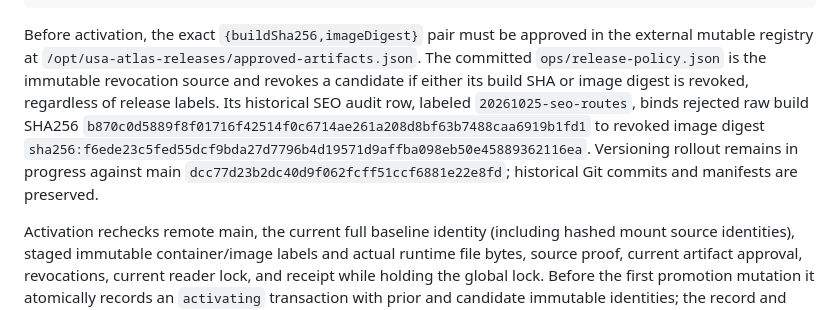
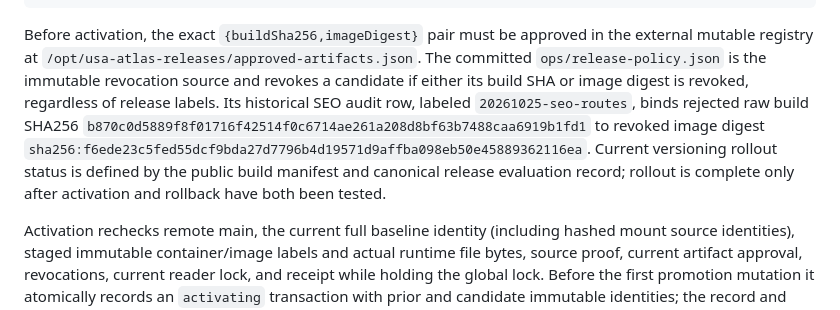
Before and after one commit to 66dplus/usa-atlas-design-lab, a Markdown page: docs/unified-release.md, the part around the change. GitHub-like rendering.

Commit message:
Read rollout status from canonical release evidence

````diff
--- a/docs/unified-release.md
+++ b/docs/unified-release.md
@@ -45,7 +45,7 @@ python3 scripts/check_release_acceptance.py --staged-url "$(python3 -c 'import j
 python3 scripts/release_workflow.py rollback --id UNIQUE_ID --receipt /tmp/rollback-receipt.json --stage-evidence /tmp/rollback-stage.json
 ```
 
-Before activation, the exact `{buildSha256,imageDigest}` pair must be approved in the external mutable registry at `/opt/usa-atlas-releases/approved-artifacts.json`. The committed `ops/release-policy.json` is the immutable revocation source and revokes a candidate if either its build SHA or image digest is revoked, regardless of release labels. Its historical SEO audit row, labeled `20261025-seo-routes`, binds rejected raw build SHA256 `b870c0d5889f8f01716f42514f0c6714ae261a208d8bf63b7488caa6919b1fd1` to revoked image digest `sha256:f6ede23c5fed55dcf9bda27d7796b4d19571d9affba098eb50e45889362116ea`. Versioning rollout remains in progress against main `dcc77d23b2dc40d9f062fcff51ccf6881e22e8fd`; historical Git commits and manifests are preserved.
+Before activation, the exact `{buildSha256,imageDigest}` pair must be approved in the external mutable registry at `/opt/usa-atlas-releases/approved-artifacts.json`. The committed `ops/release-policy.json` is the immutable revocation source and revokes a candidate if either its build SHA or image digest is revoked, regardless of release labels. Its historical SEO audit row, labeled `20261025-seo-routes`, binds rejected raw build SHA256 `b870c0d5889f8f01716f42514f0c6714ae261a208d8bf63b7488caa6919b1fd1` to revoked image digest `sha256:f6ede23c5fed55dcf9bda27d7796b4d19571d9affba098eb50e45889362116ea`. Current versioning rollout status is defined by the public build manifest and canonical release evaluation record; rollout is complete only after activation and rollback have both been tested.
 
 Activation rechecks remote main, the current full baseline identity (including hashed mount source identities), staged immutable container/image labels and actual runtime file bytes, source proof, current artifact approval, revocations, current reader lock, and receipt while holding the global lock. Before the first promotion mutation it atomically records an `activating` transaction with prior and candidate immutable identities; the record and renamed directory entry are synced before Docker mutation. Docker runs the staged container by immutable image ID. Promotion disconnects staging before attaching the primary IP and checks HTTP `/ux/build.json` after the network switch. If activation stops abruptly, run `python3 scripts/release_workflow.py recover --id UNIQUE_ID`. Recovery takes the global lock and restores the recorded prior container across partial name and network states. Once the prior identity is verified at primary, recovery removes only the recorded candidate container by immutable ID, including when interruption occurred before promotion began; retry is safe when the prior already owns primary. It refuses mutation when a foreign container owns the primary alias, records either `activation-failed-restored` or `activation-recovery-conflict`, and does not resume promotion. Candidate images and archives are retained, and release IDs remain consumed.
 
````
